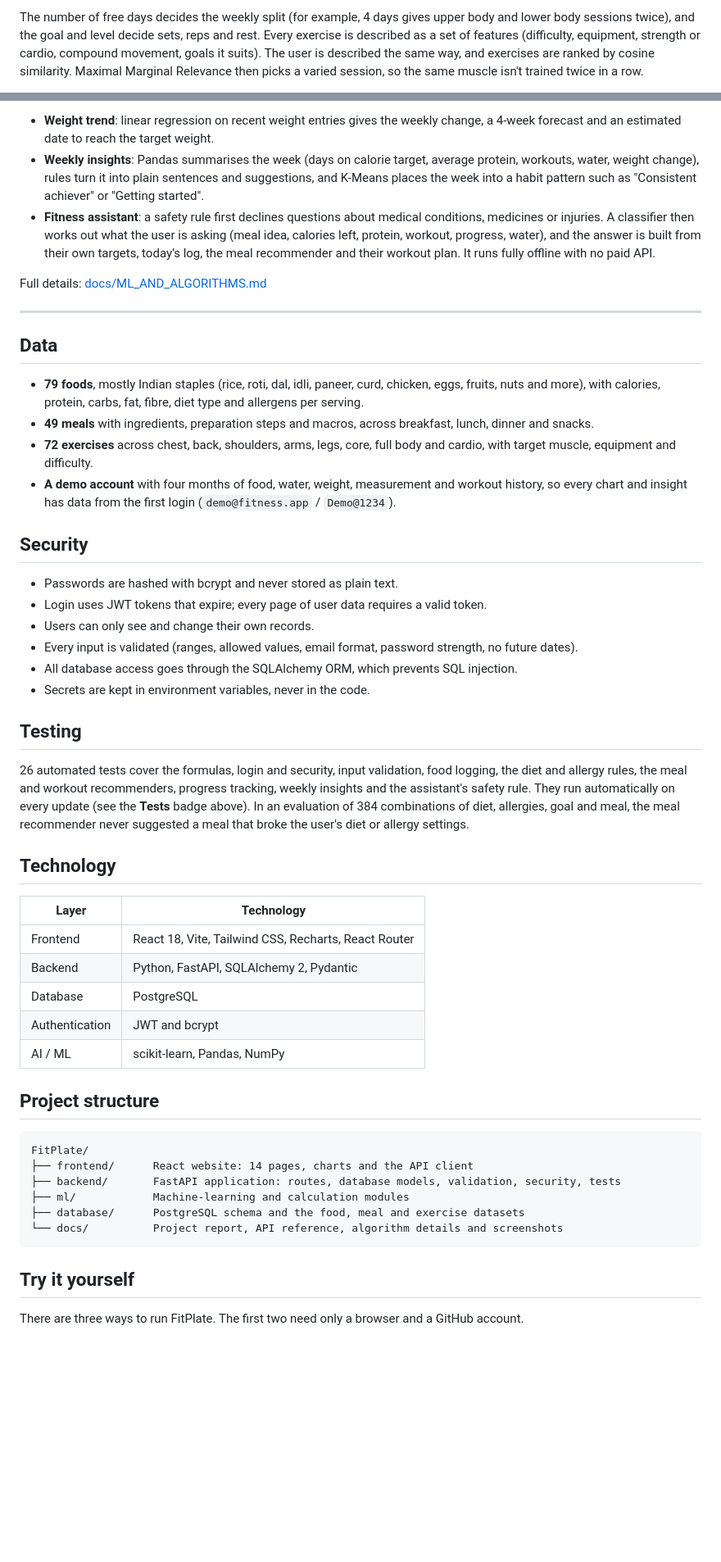
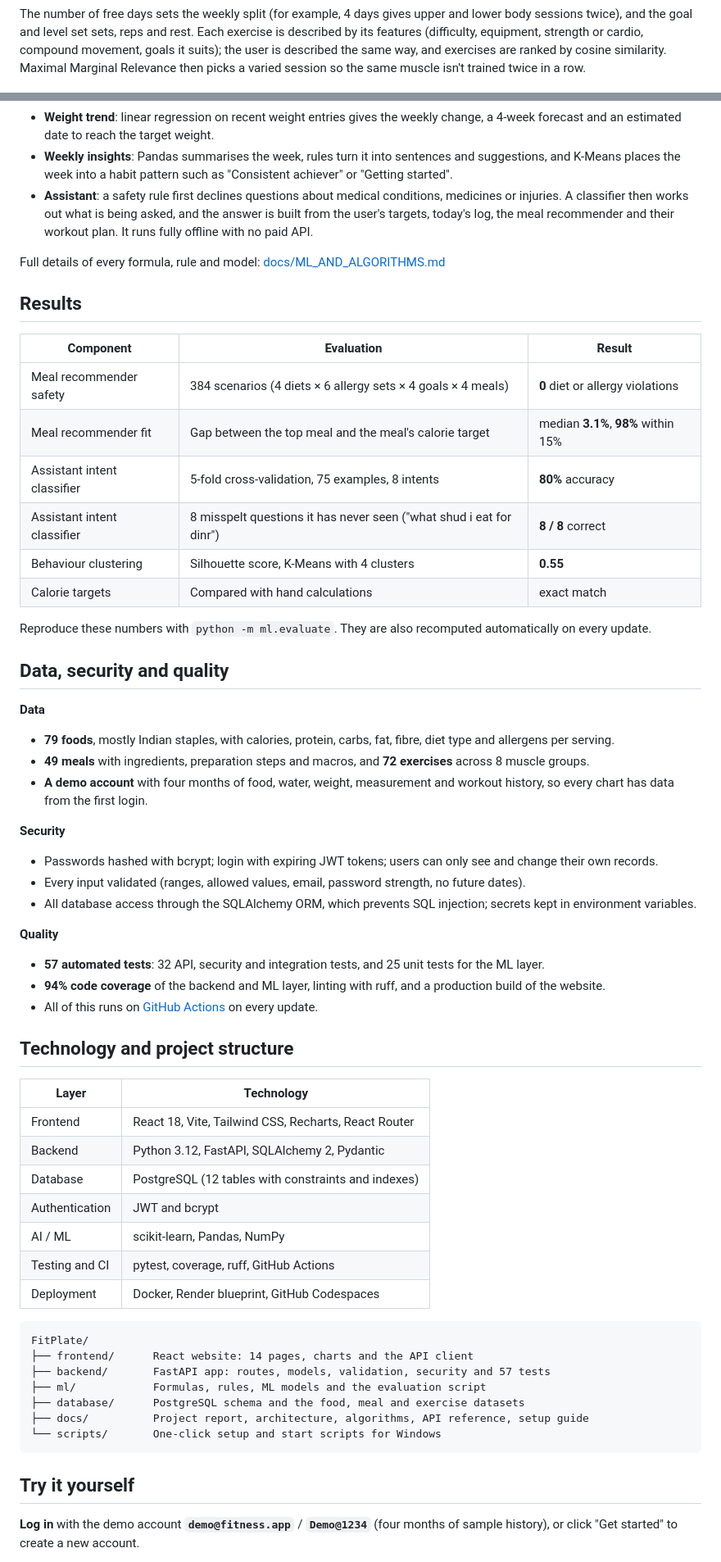
Before and after one commit to Maheshdasi/FitPlate, a Markdown page: README.md, 2 parts joined by grey strips. Shown at 82% size. GitHub-like rendering; folded sections open; blank space fills up the shorter version.

````diff
--- a/README.md
+++ b/README.md
@@ -118,6 +171,7 @@ The calculator page shows every one of these steps with the user's own numbers a
 
-The number of free days decides the weekly split (for example, 4 days gives upper body and lower body sessions twice),
-and the goal and level decide sets, reps and rest. Every exercise is described as a set of features (difficulty, equipment,
-strength or cardio, compound movement, goals it suits). The user is described the same way, and exercises are ranked by
-cosine similarity. Maximal Marginal Relevance then picks a varied session, so the same muscle isn't trained twice in a row.
+The number of free days sets the weekly split (for example, 4 days gives upper and lower body sessions twice), and the
+goal and level set sets, reps and rest. Each exercise is described by its features (difficulty, equipment, strength or
+cardio, compound movement, goals it suits); the user is described the same way, and exercises are ranked by cosine
+similarity. Maximal Marginal Relevance then picks a varied session so the same muscle isn't trained twice in a row.
+</details>
 
@@ -125,66 +180,70 @@ cosine similarity. Maximal Marginal Relevance then picks a varied session, so th
 
-- **Weight trend**: linear regression on recent weight entries gives the weekly change, a 4-week forecast and an estimated
-  date to reach the target weight.
-- **Weekly insights**: Pandas summarises the week (days on calorie target, average protein, workouts, water, weight change),
-  rules turn it into plain sentences and suggestions, and K-Means places the week into a habit pattern such as
-  "Consistent achiever" or "Getting started".
-- **Fitness assistant**: a safety rule first declines questions about medical conditions, medicines or injuries.
-  A classifier then works out what the user is asking (meal idea, calories left, protein, workout, progress, water),
-  and the answer is built from their own targets, today's log, the meal recommender and their workout plan.
-  It runs fully offline with no paid API.
+- **Weight trend**: linear regression on recent weight entries gives the weekly change, a 4-week forecast and an
+  estimated date to reach the target weight.
+- **Weekly insights**: Pandas summarises the week, rules turn it into sentences and suggestions, and K-Means places the
+  week into a habit pattern such as "Consistent achiever" or "Getting started".
+- **Assistant**: a safety rule first declines questions about medical conditions, medicines or injuries. A classifier then
+  works out what is being asked, and the answer is built from the user's targets, today's log, the meal recommender and
+  their workout plan. It runs fully offline with no paid API.
+</details>
 
-Full details: [docs/ML_AND_ALGORITHMS.md](docs/ML_AND_ALGORITHMS.md)
+Full details of every formula, rule and model: [docs/ML_AND_ALGORITHMS.md](docs/ML_AND_ALGORITHMS.md)
 
----
+## Results
 
-## Data
+| Component | Evaluation | Result |
+|---|---|---|
+| Meal recommender safety | 384 scenarios (4 diets × 6 allergy sets × 4 goals × 4 meals) | **0** diet or allergy violations |
+| Meal recommender fit | Gap between the top meal and the meal's calorie target | median **3.1%**, **98%** within 15% |
+| Assistant intent classifier | 5-fold cross-validation, 75 examples, 8 intents | **80%** accuracy |
+| Assistant intent classifier | 8 misspelt questions it has never seen ("what shud i eat for dinr") | **8 / 8** correct |
+| Behaviour clustering | Silhouette score, K-Means with 4 clusters | **0.55** |
+| Calorie targets | Compared with hand calculations | exact match |
 
-- **79 foods**, mostly Indian staples (rice, roti, dal, idli, paneer, curd, chicken, eggs, fruits, nuts and more),
-  with calories, protein, carbs, fat, fibre, diet type and allergens per serving.
-- **49 meals** with ingredients, preparation steps and macros, across breakfast, lunch, dinner and snacks.
-- **72 exercises** across chest, back, shoulders, arms, legs, core, full body and cardio, with target muscle,
-  equipment and difficulty.
-- **A demo account** with four months of food, water, weight, measurement and workout history, so every chart
-  and insight has data from the first login (`demo@fitness.app` / `Demo@1234`).
+Reproduce these numbers with `python -m ml.evaluate`. They are also recomputed automatically on every update.
 
-## Security
+## Data, security and quality
 
-- Passwords are hashed with bcrypt and never stored as plain text.
-- Login uses JWT tokens that expire; every page of user data requires a valid token.
-- Users can only see and change their own records.
-- Every input is validated (ranges, allowed values, email format, password strength, no future dates).
-- All database access goes through the SQLAlchemy ORM, which prevents SQL injection.
-- Secrets are kept in environment variables, never in the code.
+**Data**
+- **79 foods**, mostly Indian staples, with calories, protein, carbs, fat, fibre, diet type and allergens per serving.
+- **49 meals** with ingredients, preparation steps and macros, and **72 exercises** across 8 muscle groups.
+- **A demo account** with four months of food, water, weight, measurement and workout history, so every chart has data
+  from the first login.
 
-## Testing
+**Security**
+- Passwords hashed with bcrypt; login with expiring JWT tokens; users can only see and change their own records.
+- Every input validated (ranges, allowed values, email, password strength, no future dates).
+- All database access through the SQLAlchemy ORM, which prevents SQL injection; secrets kept in environment variables.
 
-26 automated tests cover the formulas, login and security, input validation, food logging, the diet and allergy rules,
-the meal and workout recommenders, progress tracking, weekly insights and the assistant's safety rule. They run
-automatically on every update (see the **Tests** badge above). In an evaluation of 384 combinations of diet, allergies,
-goal and meal, the meal recommender never suggested a meal that broke the user's diet or allergy settings.
+**Quality**
+- **57 automated tests**: 32 API, security and integration tests, and 25 unit tests for the ML layer.
+- **94% code coverage** of the backend and ML layer, linting with ruff, and a production build of the website.
+- All of this runs on [GitHub Actions](https://github.com/Maheshdasi/FitPlate/actions) on every update.
 
-## Technology
+## Technology and project structure
 
 | Layer | Technology |
 |---|---|
 | Frontend | React 18, Vite, Tailwind CSS, Recharts, React Router |
-| Backend | Python, FastAPI, SQLAlchemy 2, Pydantic |
-| Database | PostgreSQL |
+| Backend | Python 3.12, FastAPI, SQLAlchemy 2, Pydantic |
+| Database | PostgreSQL (12 tables with constraints and indexes) |
 | Authentication | JWT and bcrypt |
 | AI / ML | scikit-learn, Pandas, NumPy |
-
-## Project structure
+| Testing and CI | pytest, coverage, ruff, GitHub Actions |
+| Deployment | Docker, Render blueprint, GitHub Codespaces |
 
 ```
 FitPlate/
 ├── frontend/      React website: 14 pages, charts and the API client
-├── backend/       FastAPI application: routes, database models, validation, security, tests
-├── ml/            Machine-learning and calculation modules
+├── backend/       FastAPI app: routes, models, validation, security and 57 tests
+├── ml/            Formulas, rules, ML models and the evaluation script
 ├── database/      PostgreSQL schema and the food, meal and exercise datasets
-└── docs/          Project report, API reference, algorithm details and screenshots
+├── docs/          Project report, architecture, algorithms, API reference, setup guide
+└── scripts/       One-click setup and start scripts for Windows
 ```
 
 ## Try it yourself
 
-There are three ways to run FitPlate. The first two need only a browser and a GitHub account.
+**Log in** with the demo account **`demo@fitness.app`** / **`Demo@1234`** (four months of sample history),
+or click "Get started" to create a new account.
 
````
Also changed, not shown: other parts of README.md (+143 -98 lines), docs/PROJECT_REPORT.md (+19 -4 lines), docs/assets/demo.gif (added), docs/assets/social-preview.png (added), 1 other file.
